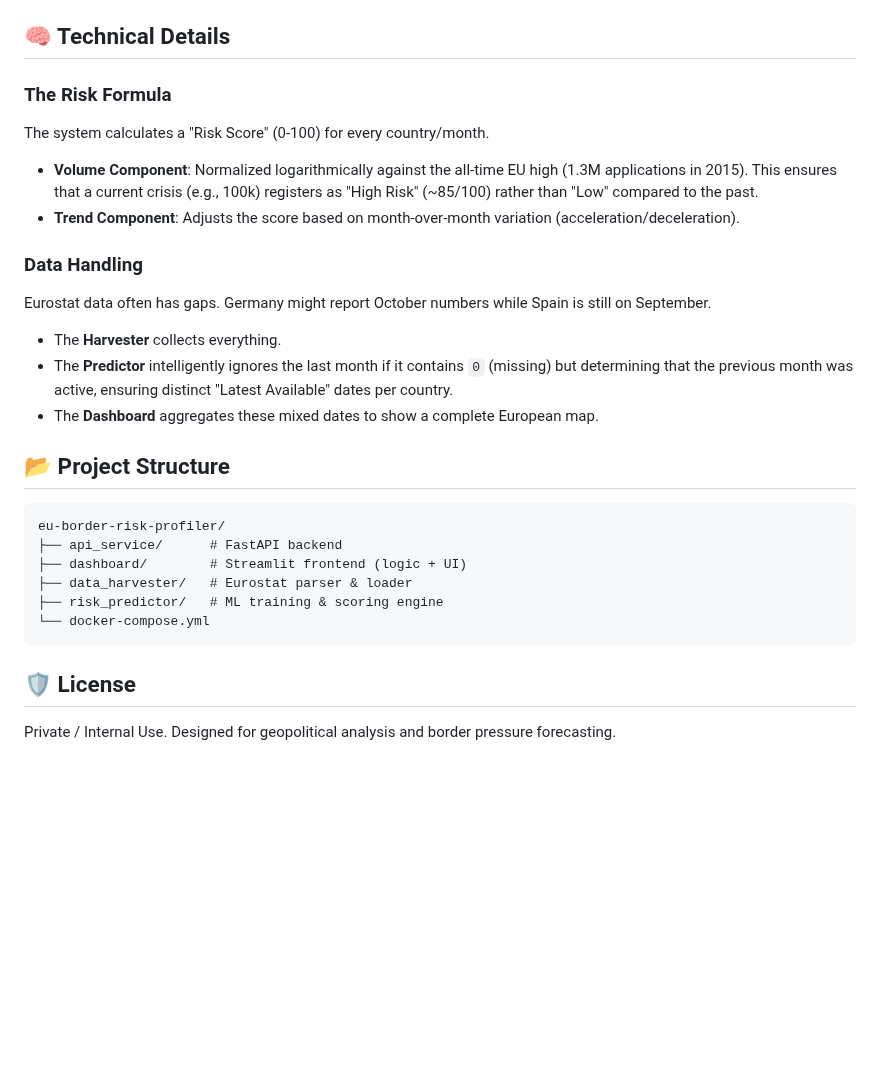
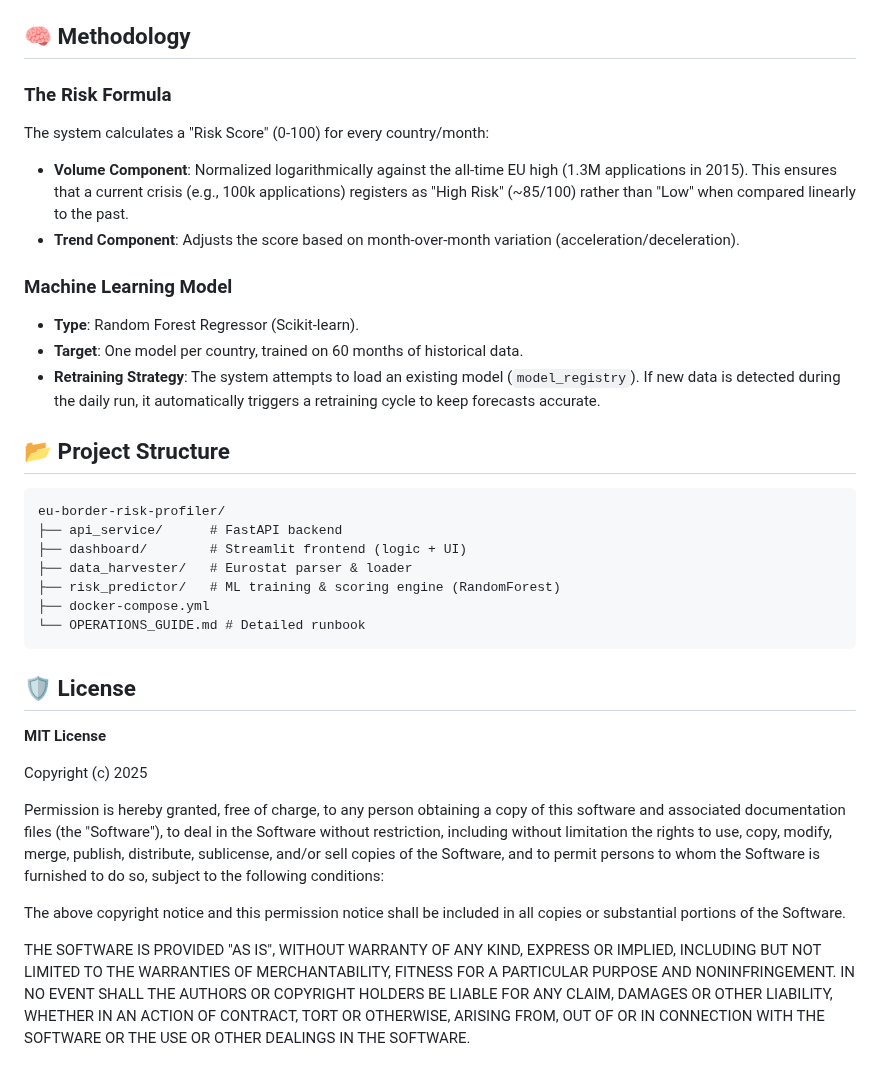
Before and after one commit to LibreArbitre/eu-border-risk-profiler, a Markdown page: README.md, the part around one of its changes. Drawn GitHub-style; blank space fills up the shorter version.

````diff
--- a/README.md
+++ b/README.md
@@ -32,18 +51,17 @@ The **EU Border Risk Profiler** is a specialized intelligence system designed to
     *   **Dashboard**: `http://localhost:8501`
     *   **API Docs**: `http://localhost:8000/docs`
 
-## 🧠 Technical Details
+## 🧠 Methodology
 
 ### The Risk Formula
-The system calculates a "Risk Score" (0-100) for every country/month.
-- **Volume Component**: Normalized logarithmically against the all-time EU high (1.3M applications in 2015). This ensures that a current crisis (e.g., 100k) registers as "High Risk" (~85/100) rather than "Low" compared to the past.
-- **Trend Component**: Adjusts the score based on month-over-month variation (acceleration/deceleration).
+The system calculates a "Risk Score" (0-100) for every country/month:
+*   **Volume Component**: Normalized logarithmically against the all-time EU high (1.3M applications in 2015). This ensures that a current crisis (e.g., 100k applications) registers as "High Risk" (~85/100) rather than "Low" when compared linearly to the past.
+*   **Trend Component**: Adjusts the score based on month-over-month variation (acceleration/deceleration).
 
-### Data Handling
-Eurostat data often has gaps. Germany might report October numbers while Spain is still on September.
-- The **Harvester** collects everything.
-- The **Predictor** intelligently ignores the last month if it contains `0` (missing) but determining that the previous month was active, ensuring distinct "Latest Available" dates per country.
-- The **Dashboard** aggregates these mixed dates to show a complete European map.
+### Machine Learning Model
+*   **Type**: Random Forest Regressor (Scikit-learn).
+*   **Target**: One model per country, trained on 60 months of historical data.
+*   **Retraining Strategy**: The system attempts to load an existing model (`model_registry`). If new data is detected during the daily run, it automatically triggers a retraining cycle to keep forecasts accurate.
 
 ## 📂 Project Structure
 
@@ -52,11 +70,19 @@ eu-border-risk-profiler/
 ├── api_service/      # FastAPI backend
 ├── dashboard/        # Streamlit frontend (logic + UI)
 ├── data_harvester/   # Eurostat parser & loader
-├── risk_predictor/   # ML training & scoring engine
-└── docker-compose.yml
+├── risk_predictor/   # ML training & scoring engine (RandomForest)
+├── docker-compose.yml
+└── OPERATIONS_GUIDE.md # Detailed runbook
 ```
 
 ## 🛡️ License
 
-Private / Internal Use.
-Designed for geopolitical analysis and border pressure forecasting.
+**MIT License**
+
+Copyright (c) 2025
+
+Permission is hereby granted, free of charge, to any person obtaining a copy of this software and associated documentation files (the "Software"), to deal in the Software without restriction, including without limitation the rights to use, copy, modify, merge, publish, distribute, sublicense, and/or sell copies of the Software, and to permit persons to whom the Software is furnished to do so, subject to the following conditions:
+
+The above copyright notice and this permission notice shall be included in all copies or substantial portions of the Software.
+
+THE SOFTWARE IS PROVIDED "AS IS", WITHOUT WARRANTY OF ANY KIND, EXPRESS OR IMPLIED, INCLUDING BUT NOT LIMITED TO THE WARRANTIES OF MERCHANTABILITY, FITNESS FOR A PARTICULAR PURPOSE AND NONINFRINGEMENT. IN NO EVENT SHALL THE AUTHORS OR COPYRIGHT HOLDERS BE LIABLE FOR ANY CLAIM, DAMAGES OR OTHER LIABILITY, WHETHER IN AN ACTION OF CONTRACT, TORT OR OTHERWISE, ARISING FROM, OUT OF OR IN CONNECTION WITH THE SOFTWARE OR THE USE OR OTHER DEALINGS IN THE SOFTWARE.
````
Also changed, not shown: other parts of README.md (+32 -13 lines), AGENTS.md (deleted, +0 -50 lines), FONCTIONNEMENT_DETAILLE.md (deleted, +0 -492 lines), dashboard_preview.png (added).
